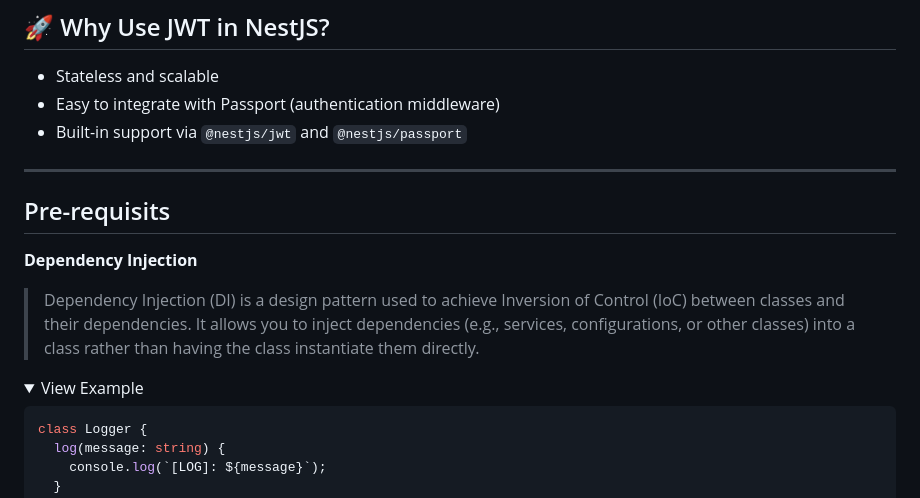
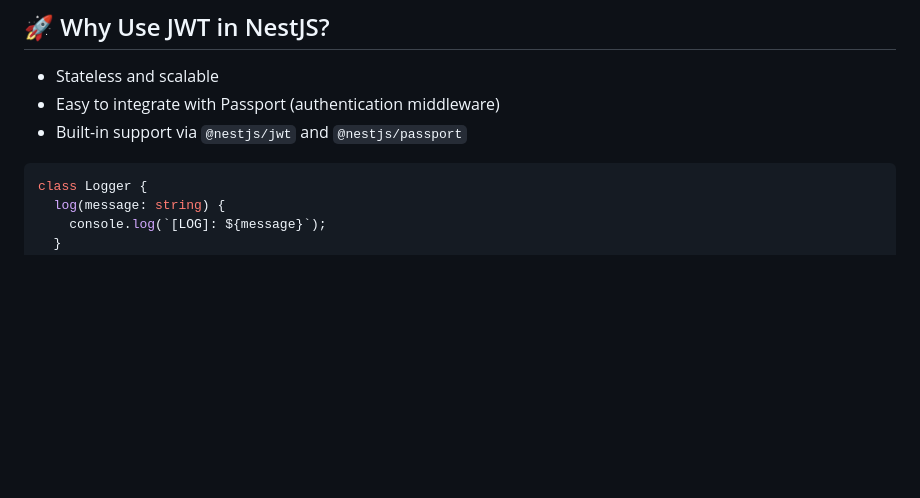
Before and after one commit to dev-satri/NestJs-Documentation, a Markdown page: JWT_Authentication.md, the part around the change. GitHub-like rendering; folded sections open; blank space fills up the shorter version.

````diff
--- a/JWT_Authentication.md
+++ b/JWT_Authentication.md
@@ -18,15 +18,6 @@ A typical JWT contains:
 - Stateless and scalable
 - Easy to integrate with Passport (authentication middleware)
 - Built-in support via `@nestjs/jwt` and `@nestjs/passport`
----
-## Pre-requisits
-**Dependency Injection**
-<br>
-> Dependency Injection (DI) is a design pattern used to achieve Inversion of Control (IoC) between classes and their dependencies. It allows you to inject dependencies (e.g., services, configurations, or other classes) into a class rather than having the class instantiate them directly.
-
-<details>
-<summary> View Example </summary>
-
 ```ts
 class Logger {
   log(message: string) {
````
